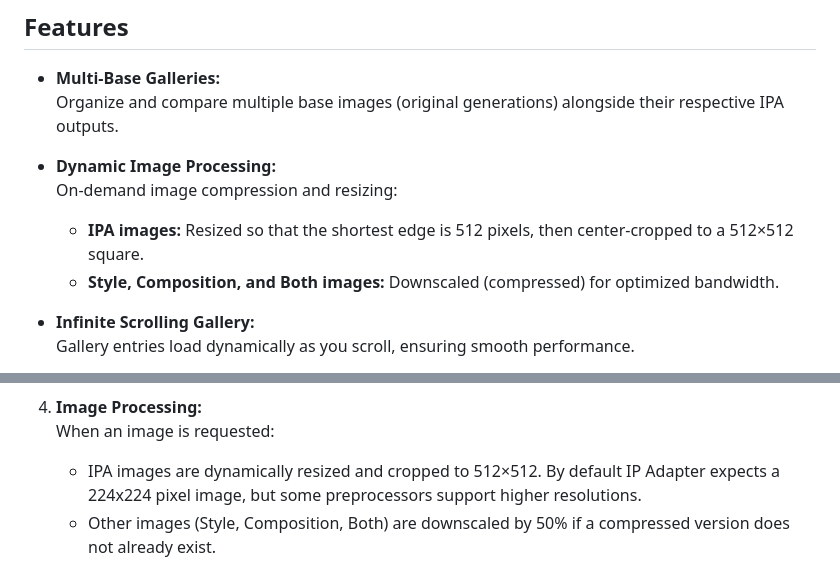
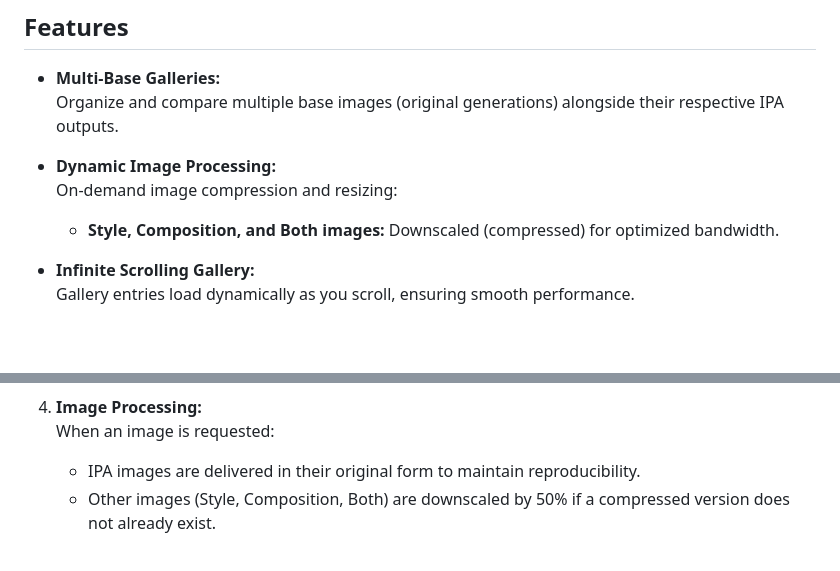
Before and after one commit to RealLangdonAlger/IP-Adapter-Gallery, a Markdown page: README.md, 2 parts joined by grey strips. GitHub-like rendering; blank space fills up the shorter version.

```diff
--- a/README.md
+++ b/README.md
@@ -13,7 +13,6 @@ Populating the gallery is done manually for now.
 
 - **Dynamic Image Processing:**
   On-demand image compression and resizing:
-  - **IPA images:** Resized so that the shortest edge is 512 pixels, then center-cropped to a 512×512 square.
   - **Style, Composition, and Both images:** Downscaled (compressed) for optimized bandwidth.
 
 - **Infinite Scrolling Gallery:**
@@ -53,7 +52,7 @@ Populating the gallery is done manually for now.
 
 6. **Image Processing:**
    When an image is requested:
-   - IPA images are dynamically resized and cropped to 512×512. By default IP Adapter expects a 224x224 pixel image, but some preprocessors support higher resolutions.
+   - IPA images are delivered in their original form to maintain reproducibility.
    - Other images (Style, Composition, Both) are downscaled by 50% if a compressed version does not already exist.
 
 7. **Deleting Entries:**
```
